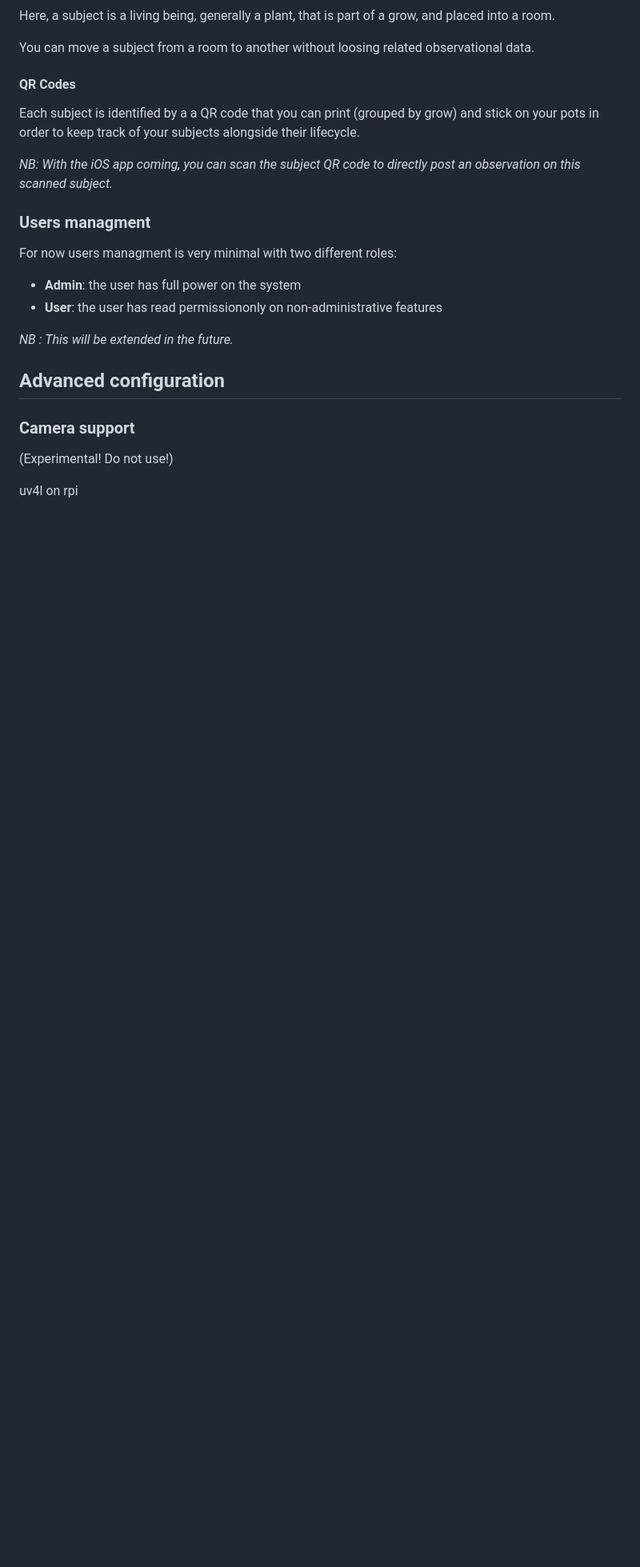
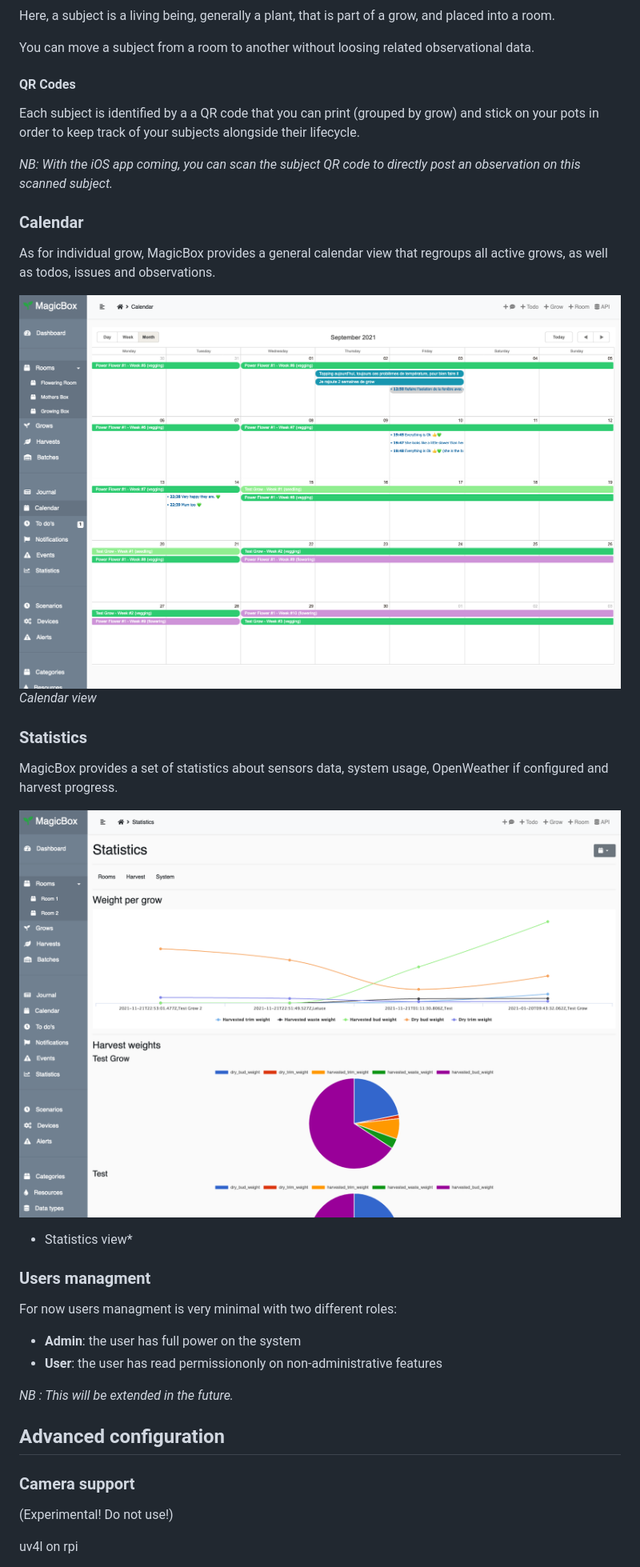
Before and after one commit to nark/magicbox, a Markdown page: README.md, the part around one of its changes. Shown at 80% size. GitHub-like rendering; pictures changed too: md/calendar.png (added), md/stats.png (added); blank space fills up the shorter version.

```diff
--- a/README.md
+++ b/README.md
@@ -346,6 +349,20 @@ You can move a subject from a room to another without loosing related observatio
 Each subject is identified by a a QR code that you can print (grouped by grow) and stick on your pots in order to keep track of your subjects alongside their lifecycle.
 
 *NB: With the iOS app coming, you can scan the subject QR code to directly post an observation on this scanned subject.*
+
+### Calendar
+
+As for individual grow, MagicBox provides a general calendar view that regroups all active grows, as well as todos, issues and observations.
+
+![grows](md/calendar.png)
+*Calendar view*
+
+### Statistics
+
+MagicBox provides a set of statistics about sensors data, system usage, OpenWeather if configured and harvest progress.
+
+![grows](md/stats.png)
+* Statistics view*
 
 ### Users managment
 
```
Also changed, not shown: other parts of README.md (+3 -0 lines), md/grow.png (added), 2 other files.
